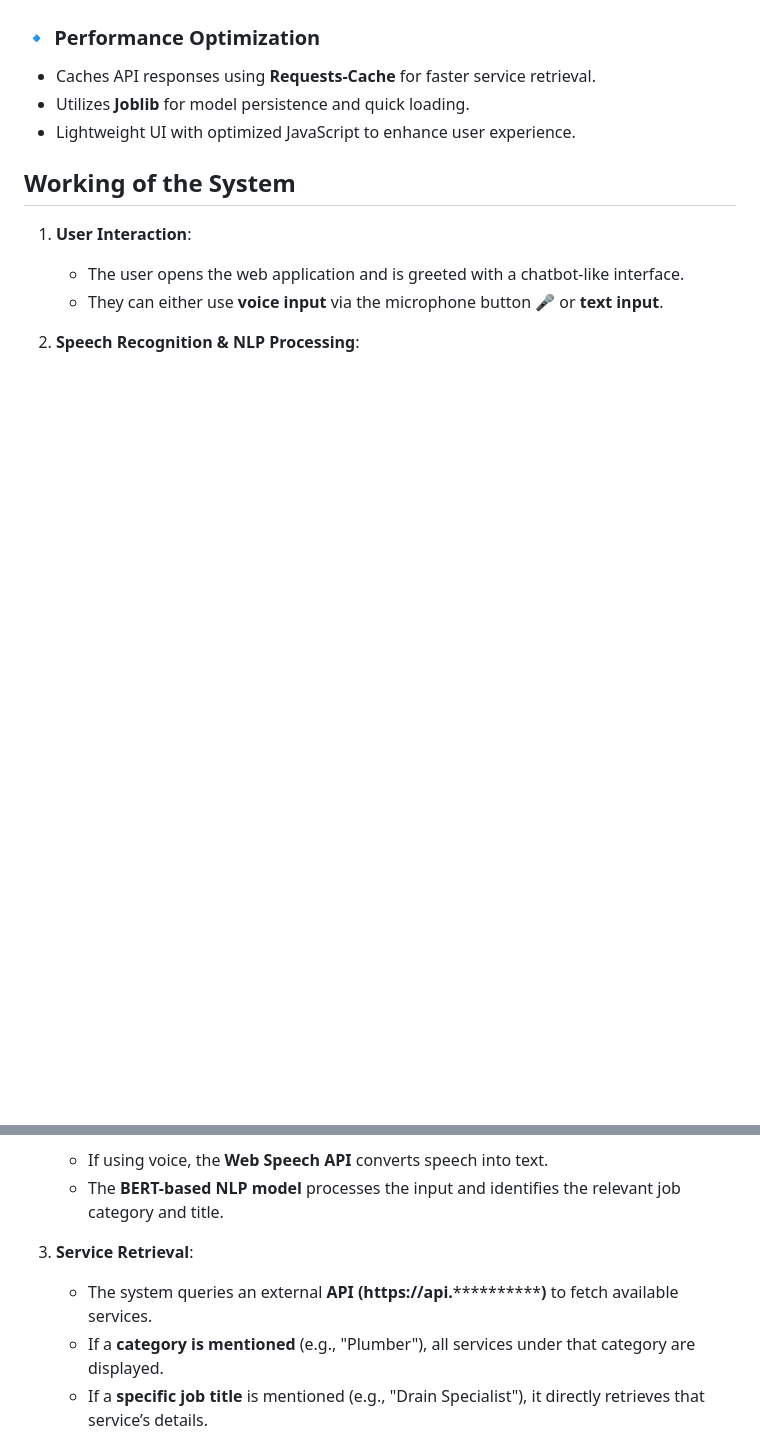
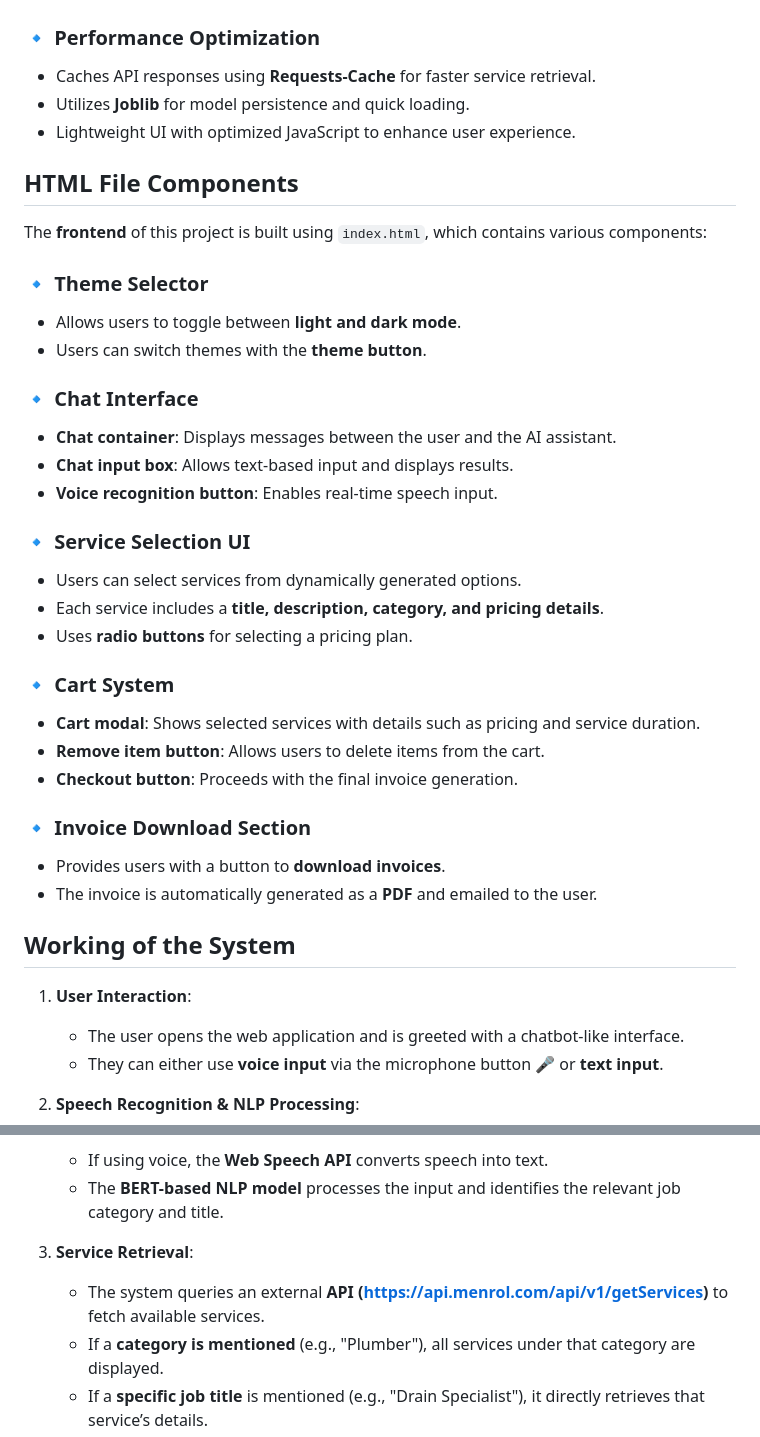
Before and after one commit to NIKHIL-FORTUNIK/Voice-Job-Finder, a Markdown page: README.md, 2 parts joined by grey strips. Drawn GitHub-style; blank space fills up the shorter version.

```diff
--- a/README.md
+++ b/README.md
@@ -45,6 +45,32 @@ This project is an AI-powered speech recognition system that enables users to se
 - Utilizes **Joblib** for model persistence and quick loading.
 - Lightweight UI with optimized JavaScript to enhance user experience.
 
+## HTML File Components
+The **frontend** of this project is built using `index.html`, which contains various components:
+
+### 🔹 Theme Selector
+- Allows users to toggle between **light and dark mode**.
+- Users can switch themes with the **theme button**.
+
+### 🔹 Chat Interface
+- **Chat container**: Displays messages between the user and the AI assistant.
+- **Chat input box**: Allows text-based input and displays results.
+- **Voice recognition button**: Enables real-time speech input.
+
+### 🔹 Service Selection UI
+- Users can select services from dynamically generated options.
+- Each service includes a **title, description, category, and pricing details**.
+- Uses **radio buttons** for selecting a pricing plan.
+
+### 🔹 Cart System
+- **Cart modal**: Shows selected services with details such as pricing and service duration.
+- **Remove item button**: Allows users to delete items from the cart.
+- **Checkout button**: Proceeds with the final invoice generation.
+
+### 🔹 Invoice Download Section
+- Provides users with a button to **download invoices**.
+- The invoice is automatically generated as a **PDF** and emailed to the user.
+
 ## Working of the System
 1. **User Interaction**:
    - The user opens the web application and is greeted with a chatbot-like interface.
@@ -55,7 +81,7 @@ This project is an AI-powered speech recognition system that enables users to se
    - The **BERT-based NLP model** processes the input and identifies the relevant job category and title.
 
 3. **Service Retrieval**:
-   - The system queries an external **API (https://api.**************)** to fetch available services.
+   - The system queries an external **API (https://api.menrol.com/api/v1/getServices)** to fetch available services.
    - If a **category is mentioned** (e.g., "Plumber"), all services under that category are displayed.
    - If a **specific job title** is mentioned (e.g., "Drain Specialist"), it directly retrieves that service’s details.
 
```
Also changed, not shown: other parts of README.md (+1 -21 lines).
